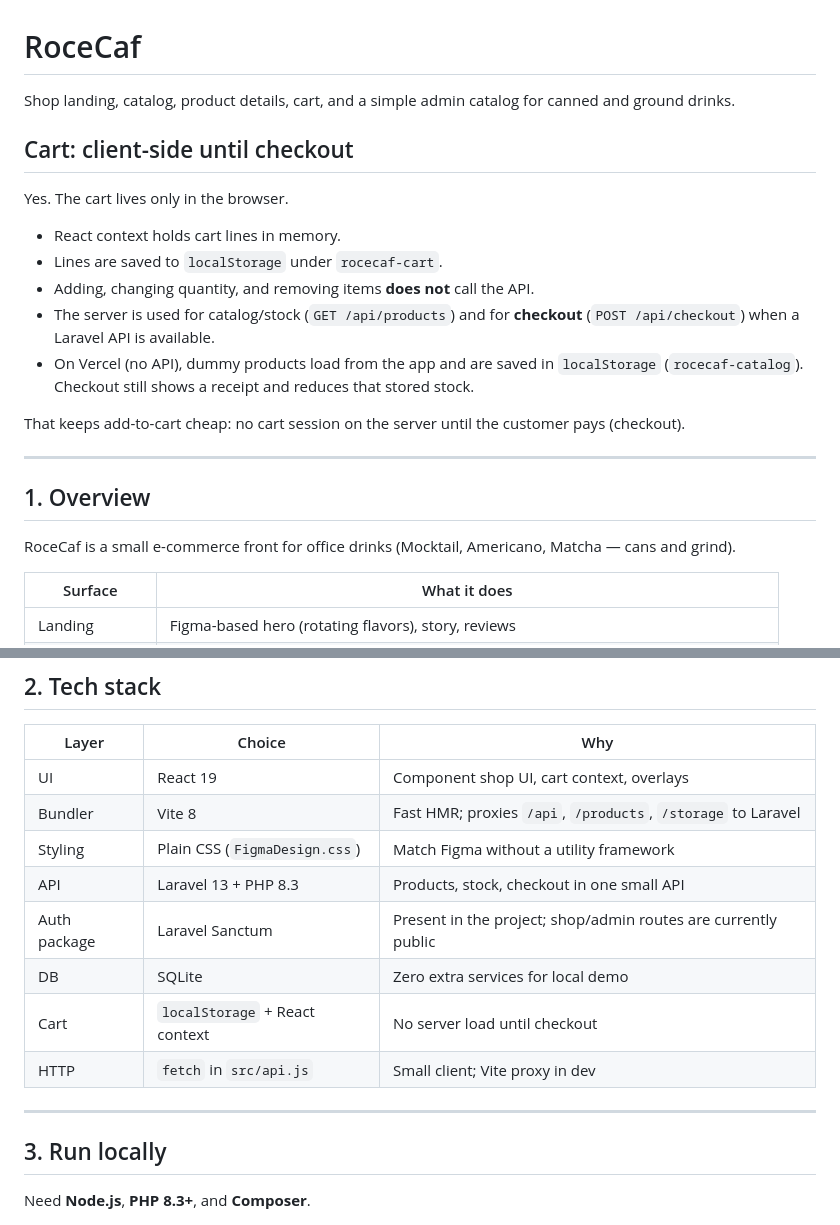
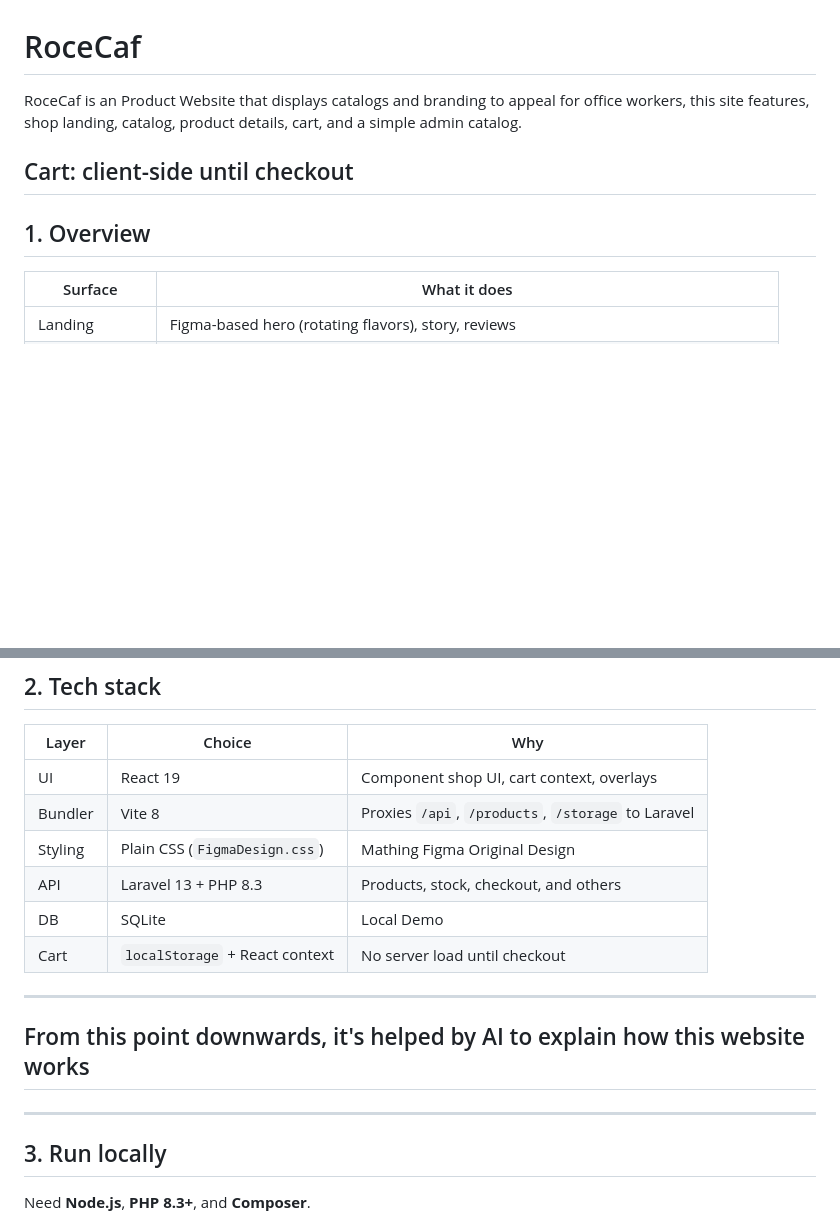
Before and after one commit to rm73/RoceCaf, a Markdown page: README.md, 2 parts joined by grey strips. Rendered like a GitHub page; blank space fills up the shorter version.

Commit message:
Revise README for clarity and additional details
Updated project description and details about the cart functionality. Adjusted sections for clarity and added AI assistance note.

```diff
--- a/README.md
+++ b/README.md
@@ -1,24 +1,11 @@
 # RoceCaf
 
-Shop landing, catalog, product details, cart, and a simple admin catalog for canned and ground drinks.
+RoceCaf is an Product Website that displays catalogs and branding to appeal for office workers, this site features, shop landing, catalog, product details, cart, and a simple admin catalog.
 
 ## Cart: client-side until checkout
 
-Yes. The cart lives only in the browser.
-
-- React context holds cart lines in memory.
-- Lines are saved to `localStorage` under `rocecaf-cart`.
-- Adding, changing quantity, and removing items **does not** call the API.
-- The server is used for catalog/stock (`GET /api/products`) and for **checkout** (`POST /api/checkout`) when a Laravel API is available.
-- On Vercel (no API), dummy products load from the app and are saved in `localStorage` (`rocecaf-catalog`). Checkout still shows a receipt and reduces that stored stock.
-
-That keeps add-to-cart cheap: no cart session on the server until the customer pays (checkout).
-
----
 
 ## 1. Overview
-
-RoceCaf is a small e-commerce front for office drinks (Mocktail, Americano, Matcha — cans and grind).
 
 | Surface | What it does |
 | --- | --- |
@@ -37,16 +24,15 @@ Frontend: `RoceCaf/` (Vite + React). Backend: `backend/` (Laravel + SQLite).
 | Layer | Choice | Why |
 | --- | --- | --- |
 | UI | React 19 | Component shop UI, cart context, overlays |
-| Bundler | Vite 8 | Fast HMR; proxies `/api`, `/products`, `/storage` to Laravel |
-| Styling | Plain CSS (`FigmaDesign.css`) | Match Figma without a utility framework |
-| API | Laravel 13 + PHP 8.3 | Products, stock, checkout in one small API |
-| Auth package | Laravel Sanctum | Present in the project; shop/admin routes are currently public |
-| DB | SQLite | Zero extra services for local demo |
+| Bundler | Vite 8 | Proxies `/api`, `/products`, `/storage` to Laravel |
+| Styling | Plain CSS (`FigmaDesign.css`) | Mathing Figma Original Design |
+| API | Laravel 13 + PHP 8.3 | Products, stock, checkout, and others |
+| DB | SQLite | Local Demo |
 | Cart | `localStorage` + React context | No server load until checkout |
-| HTTP | `fetch` in `src/api.js` | Small client; Vite proxy in dev |
 
 ---
-
+## From this point downwards, it's helped by AI to explain how this website works
+---
 ## 3. Run locally
 
 Need **Node.js**, **PHP 8.3+**, and **Composer**.
```
